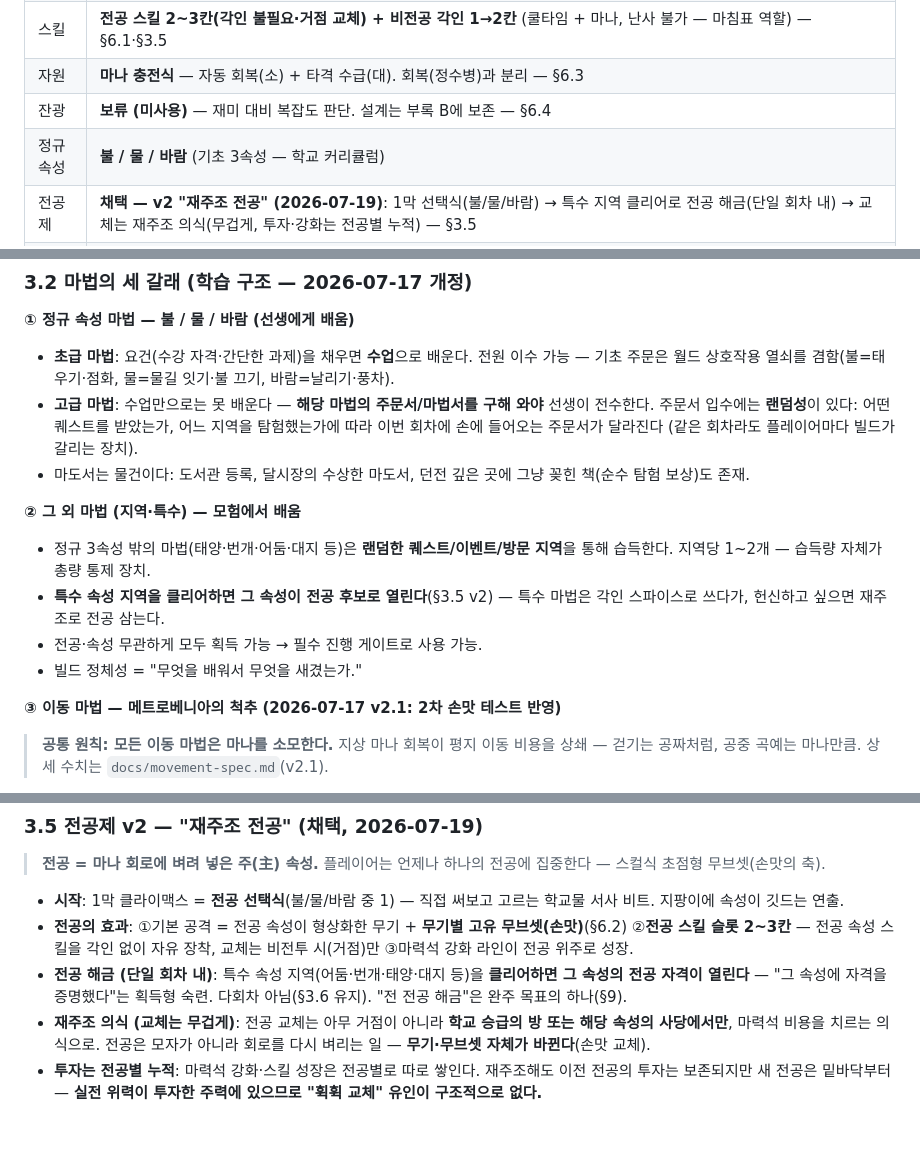
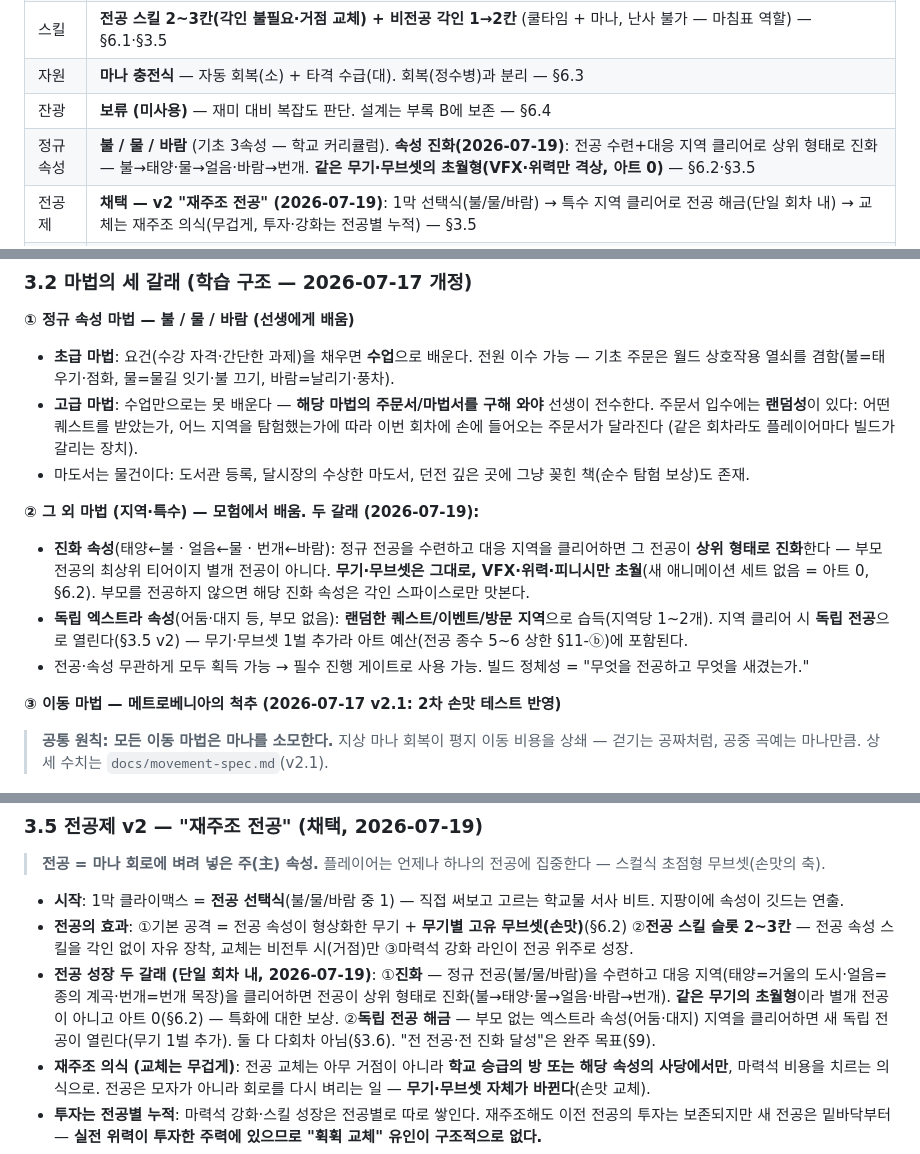
Before and after one commit to abback-go/yemogame2, a Markdown page: docs/game-design.md, 3 parts joined by grey strips. Rendered like a GitHub page; blank space fills up the shorter version.

Commit message:
docs: 속성 진화(A안) 채택 — 정규 전공의 초월형(아트 0)
- 진화: 불→태양·물→얼음·바람→번개 = 같은 무기·무브셋의 VFX·위력
  초월형(새 애니메이션 없음, 아트 0). 부모 전공의 최상위 티어이지
  별개 전공 아님 → 전공 종수 상한(5~6)에 미포함
- 독립 엑스트라(어둠·대지)만 지역 클리어로 독립 전공(무기 1벌 추가)
  → 로스터 = 정규3 + 엑스트라2 = 무기 5벌, 5~6 상한 안
- §0·§3.2②(두 갈래 재편)·§3.5(전공 성장 두 갈래)·§6.2·§6.6·§9·§11-ⓑ 반영

Co-Authored-By: Claude Fable 5 <noreply@anthropic.com>
Claude-Session: https://claude.ai/code/session_014hyj4wWQoEhcGguowFrsY6

```diff
--- a/docs/game-design.md
+++ b/docs/game-design.md
@@ -19,7 +19,7 @@
 | 스킬 | **전공 스킬 2~3칸(각인 불필요·거점 교체) + 비전공 각인 1→2칸** (쿨타임 + 마나, 난사 불가 — 마침표 역할) — §6.1·§3.5 |
 | 자원 | **마나 충전식** — 자동 회복(소) + 타격 수급(대). 회복(정수병)과 분리 — §6.3 |
 | 잔광 | **보류 (미사용)** — 재미 대비 복잡도 판단. 설계는 부록 B에 보존 — §6.4 |
-| 정규 속성 | **불 / 물 / 바람** (기초 3속성 — 학교 커리큘럼) |
+| 정규 속성 | **불 / 물 / 바람** (기초 3속성 — 학교 커리큘럼). **속성 진화(2026-07-19)**: 전공 수련+대응 지역 클리어로 상위 형태로 진화 — 불→태양·물→얼음·바람→번개. **같은 무기·무브셋의 초월형(VFX·위력만 격상, 아트 0)** — §6.2·§3.5 |
 | 전공제 | **채택 — v2 "재주조 전공" (2026-07-19)**: 1막 선택식(불/물/바람) → 특수 지역 클리어로 전공 해금(단일 회차 내) → 교체는 재주조 의식(무겁게, 투자·강화는 전공별 누적) — §3.5 |
 | 마법 학습 | **초급=요건 충족 시 수업 / 고급=주문서·마법서를 구해 와야 전수(입수에 랜덤성) / 그 외 마법=퀘스트·이벤트·지역에서 랜덤 습득** — §3.2 |
 | 이동 마법 | **전 이동 마법 마나 소모.** 기본(각인 불필요): 대시(튜토리얼 습득, 공중 8방향)·부유(짧은 고정+쿨)·이단점프·벽달리기(전벽 오리 방식, 초반 수업) / 엑스트라(모험 습득, **각인 불필요 — 배우면 상시**): 얼음 발판(설치형 1개+쿨)·활공(↓)·물잠(산소→마나→체력)·비행(발동형 6초+쿨) — §3.2-③, 상세 movement-spec.md v2.1 |
@@ -91,11 +91,10 @@
 - **고급 마법**: 수업만으로는 못 배운다 — **해당 마법의 주문서/마법서를 구해 와야** 선생이 전수한다. 주문서 입수에는 **랜덤성**이 있다: 어떤 퀘스트를 받았는가, 어느 지역을 탐험했는가에 따라 이번 회차에 손에 들어오는 주문서가 달라진다 (같은 회차라도 플레이어마다 빌드가 갈리는 장치).
 - 마도서는 물건이다: 도서관 등록, 달시장의 수상한 마도서, 던전 깊은 곳에 그냥 꽂힌 책(순수 탐험 보상)도 존재.
 
-**② 그 외 마법 (지역·특수) — 모험에서 배움**
-- 정규 3속성 밖의 마법(태양·번개·어둠·대지 등)은 **랜덤한 퀘스트/이벤트/방문 지역**을 통해 습득한다. 지역당 1~2개 — 습득량 자체가 총량 통제 장치.
-- **특수 속성 지역을 클리어하면 그 속성이 전공 후보로 열린다**(§3.5 v2) — 특수 마법은 각인 스파이스로 쓰다가, 헌신하고 싶으면 재주조로 전공 삼는다.
-- 전공·속성 무관하게 모두 획득 가능 → 필수 진행 게이트로 사용 가능.
-- 빌드 정체성 = "무엇을 배워서 무엇을 새겼는가."
+**② 그 외 마법 (지역·특수) — 모험에서 배움. 두 갈래 (2026-07-19):**
+- **진화 속성**(태양←불 · 얼음←물 · 번개←바람): 정규 전공을 수련하고 대응 지역을 클리어하면 그 전공이 **상위 형태로 진화**한다 — 부모 전공의 최상위 티어이지 별개 전공이 아니다. **무기·무브셋은 그대로, VFX·위력·피니시만 초월**(새 애니메이션 세트 없음 = 아트 0, §6.2). 부모를 전공하지 않으면 해당 진화 속성은 각인 스파이스로만 맛본다.
+- **독립 엑스트라 속성**(어둠·대지 등, 부모 없음): **랜덤한 퀘스트/이벤트/방문 지역**으로 습득(지역당 1~2개). 지역 클리어 시 **독립 전공**으로 열린다(§3.5 v2) — 무기·무브셋 1벌 추가라 아트 예산(전공 종수 5~6 상한 §11-ⓑ)에 포함된다.
+- 전공·속성 무관하게 모두 획득 가능 → 필수 진행 게이트로 사용 가능. 빌드 정체성 = "무엇을 전공하고 무엇을 새겼는가."
 
 **③ 이동 마법 — 메트로베니아의 척추 (2026-07-17 v2.1: 2차 손맛 테스트 반영)**
 
@@ -140,7 +139,7 @@
 
 - **시작**: 1막 클라이맥스 = **전공 선택식**(불/물/바람 중 1) — 직접 써보고 고르는 학교물 서사 비트. 지팡이에 속성이 깃드는 연출.
 - **전공의 효과**: ①기본 공격 = 전공 속성이 형상화한 무기 + **무기별 고유 무브셋(손맛)**(§6.2) ②**전공 스킬 슬롯 2~3칸** — 전공 속성 스킬을 각인 없이 자유 장착, 교체는 비전투 시(거점)만 ③마력석 강화 라인이 전공 위주로 성장.
-- **전공 해금 (단일 회차 내)**: 특수 속성 지역(어둠·번개·태양·대지 등)을 **클리어하면 그 속성의 전공 자격이 열린다** — "그 속성에 자격을 증명했다"는 획득형 숙련. 다회차 아님(§3.6 유지). "전 전공 해금"은 완주 목표의 하나(§9).
+- **전공 성장 두 갈래 (단일 회차 내, 2026-07-19)**: ①**진화** — 정규 전공(불/물/바람)을 수련하고 대응 지역(태양=거울의 도시·얼음=종의 계곡·번개=번개 목장)을 클리어하면 전공이 상위 형태로 진화(불→태양·물→얼음·바람→번개). **같은 무기의 초월형**이라 별개 전공이 아니고 아트 0(§6.2) — 특화에 대한 보상. ②**독립 전공 해금** — 부모 없는 엑스트라 속성(어둠·대지) 지역을 클리어하면 새 독립 전공이 열린다(무기 1벌 추가). 둘 다 다회차 아님(§3.6). "전 전공·전 진화 달성"은 완주 목표(§9).
 - **재주조 의식 (교체는 무겁게)**: 전공 교체는 아무 거점이 아니라 **학교 승급의 방 또는 해당 속성의 사당에서만**, 마력석 비용을 치르는 의식으로. 전공은 모자가 아니라 회로를 다시 벼리는 일 — **무기·무브셋 자체가 바뀐다**(손맛 교체).
 - **투자는 전공별 누적**: 마력석 강화·스킬 성장은 전공별로 따로 쌓인다. 재주조해도 이전 전공의 투자는 보존되지만 새 전공은 밑바닥부터 — **실전 위력이 투자한 주력에 있으므로 "휙휙 교체" 유인이 구조적으로 없다.**
 - **가벼운 속성 변주는 전공이 아니라 비전공 각인이 담당**(§3.3) — 두 층 분리로 전공을 함부로 갈 압력 자체를 제거.
```
Also changed, not shown: other parts of docs/game-design.md (+3 -3 lines), TODO.md (+1 -0 lines).
